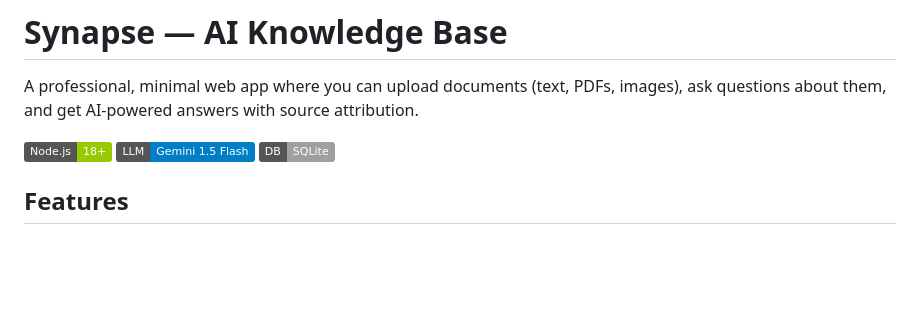
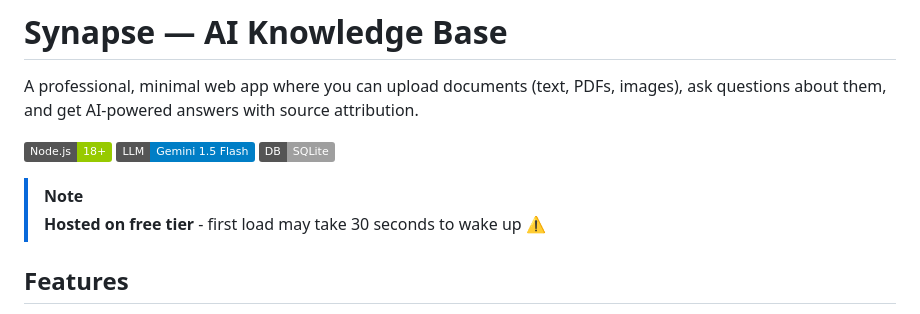
Before and after one commit to Nandu0007/Synapse, a Markdown page: README.md, the part around the change. GitHub-like rendering; badges without logos; blank space fills up the shorter version.

Commit message:
docs: add free tier hosting note to README

```diff
--- a/README.md
+++ b/README.md
@@ -3,6 +3,9 @@
 A professional, minimal web app where you can upload documents (text, PDFs, images), ask questions about them, and get AI-powered answers with source attribution.
 
 ![Node.js](https://img.shields.io/badge/Node.js-18+-green) ![Gemini](https://img.shields.io/badge/LLM-Gemini%201.5%20Flash-blue) ![SQLite](https://img.shields.io/badge/DB-SQLite-lightgrey)
+
+> [!NOTE]
+> **Hosted on free tier** - first load may take 30 seconds to wake up ⚠️
 
 ## Features
 
```
